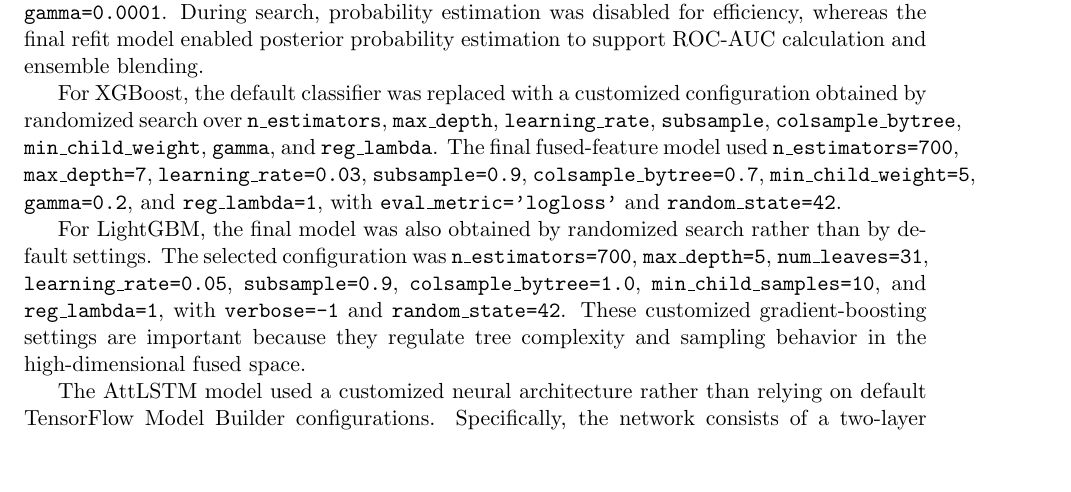
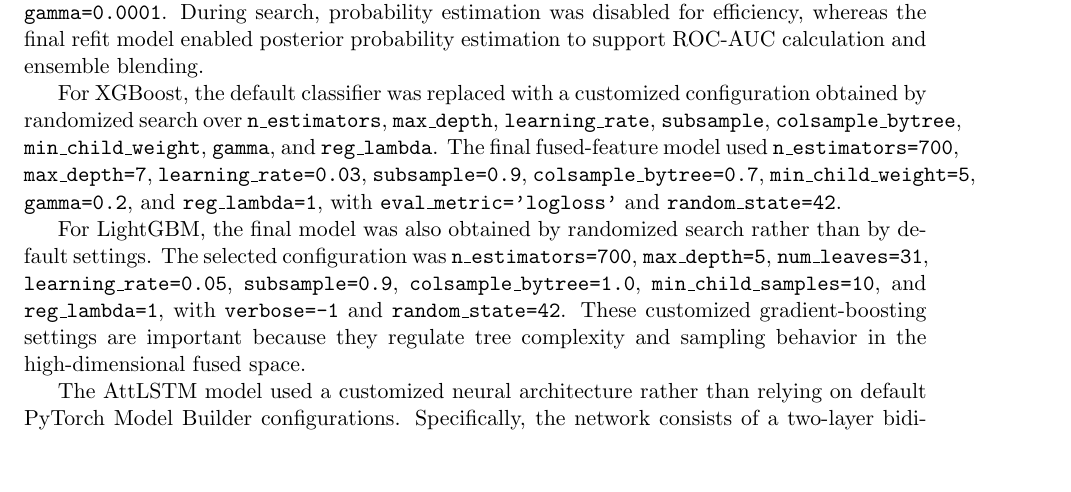
Before and after one commit to LunarLumos/MoonlitReads, a LaTeX paper (paper.tex): part of page 6 of 9, cut so that both start at the same text. Compiled offline with pdfLaTeX.

Commit message:
Update paper.tex

```diff
--- a/paper.tex
+++ b/paper.tex
@@ -147,7 +147,7 @@
 
 For LightGBM, the final model was also obtained by randomized search rather than by default settings. The selected configuration was \texttt{n\_estimators=700}, \texttt{max\_depth=5}, \texttt{num\_leaves=31}, \texttt{learning\_rate=0.05}, \texttt{subsample=0.9}, \texttt{colsample\_bytree=1.0}, \texttt{min\_child\_samples=10}, and \texttt{reg\_lambda=1}, with \texttt{verbose=-1} and \texttt{random\_state=42}. These customized gradient-boosting settings are important because they regulate tree complexity and sampling behavior in the high-dimensional fused space.
 
-The AttLSTM model used a customized neural architecture rather than relying on default TensorFlow Model Builder configurations. Specifically, the network consists of a two-layer bidirectional LSTM with \texttt{hidden\_dim=256}, \texttt{dropout=0.3}, and \texttt{batch\_first=True}, followed by a learned attention layer. This is followed by a fully connected layer of size 512 to 256 with ReLU activation and \texttt{dropout=0.3}, and finally an output layer of size 256 to 2. Training was performed using \texttt{CrossEntropyLoss} and the \texttt{AdamW} optimizer with learning rate \texttt{0.001}, \texttt{batch\_size=64}, and \texttt{epochs=50}. The DataLoader was constructed with deterministic shuffling using a seeded random generator, and the global random seed was fixed at \texttt{42} for both NumPy and PyTorch.
+The AttLSTM model used a customized neural architecture rather than relying on default PyTorch Model Builder configurations. Specifically, the network consists of a two-layer bidirectional LSTM with \texttt{hidden\_dim=256}, \texttt{dropout=0.3}, and \texttt{batch\_first=True}, followed by a learned attention layer. This is followed by a fully connected layer of size 512 to 256 with ReLU activation and \texttt{dropout=0.3}, and finally an output layer of size 256 to 2. Training was performed using \texttt{CrossEntropyLoss} and the \texttt{AdamW} optimizer with learning rate \texttt{0.001}, \texttt{batch\_size=64}, and \texttt{epochs=50}. The DataLoader was constructed with deterministic shuffling using a seeded random generator, and the global random seed was fixed at \texttt{42} for both NumPy and PyTorch.
 
 At the ensemble level, two fusion strategies were used. The 3-model ensemble employed a stacking scheme with base learners SVM, XGBoost, and LightGBM, and a logistic regression meta-classifier with \texttt{max\_iter=2000}. The 4-model blend did not use a learned meta-classifier; instead, it used a simple leakage-safe equal-weight probability average with weights \texttt{[0.25, 0.25, 0.25, 0.25]} across SVM, XGBoost, LightGBM, and AttLSTM. This design was intentionally chosen to keep the fusion stage transparent and reproducible.
 
```
